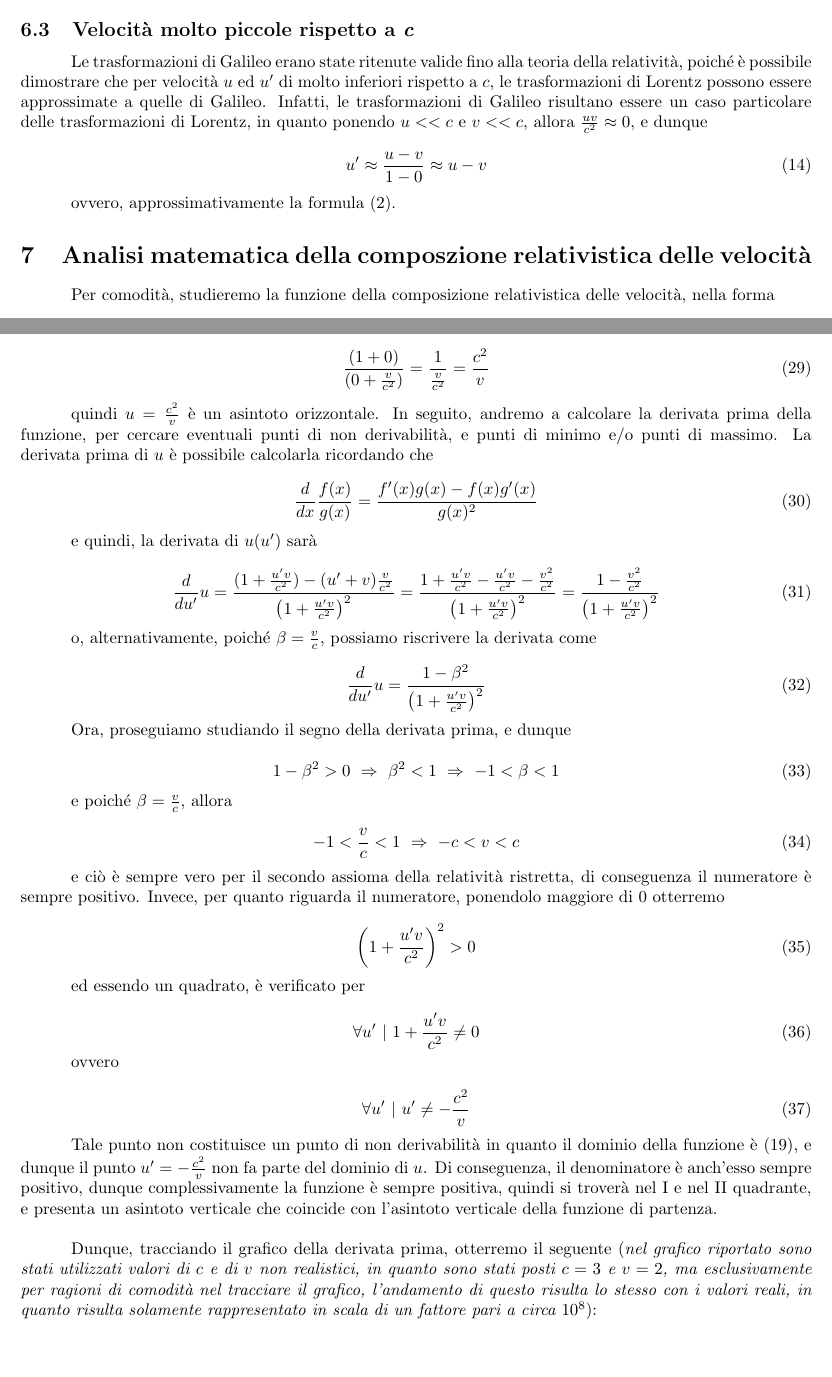
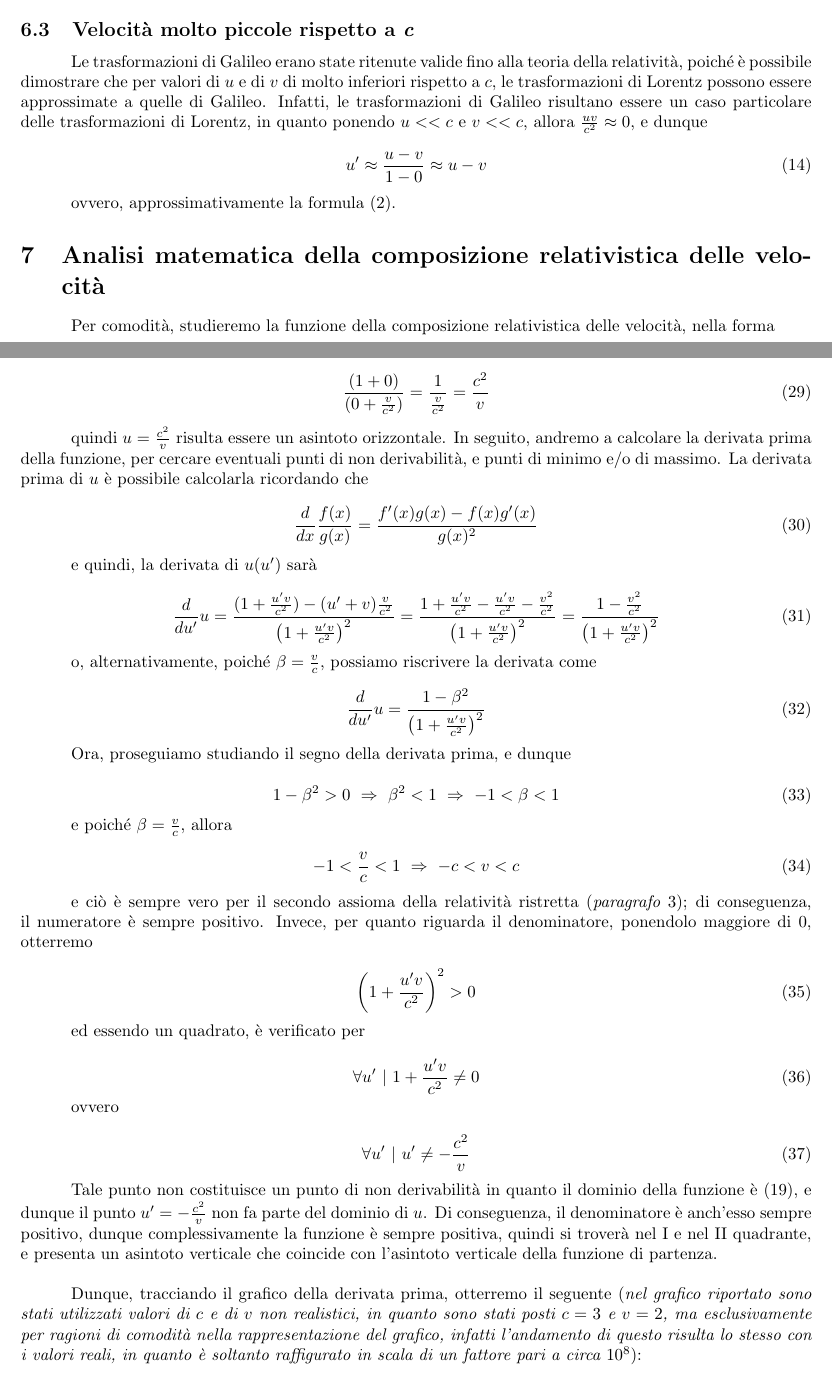
Before and after one commit to aflaag/relativistic-addition, a LaTeX document (src/script.tex): two parts of pages 3 and 6 of 10, joined at a grey line, cut so that both start at the same text, the shorter picture padded with empty space. Compiled offline with pdfLaTeX.

Commit message:
Update script.tex

```diff
--- a/src/script.tex
+++ b/src/script.tex
@@ -218,7 +218,7 @@ e dunque, per \(u = c\), \(u'\) sarà pari a \(c\) indipendentemente dalla veloc
 \subsection{Velocità molto piccole rispetto a \textit{c}}
 Le trasformazioni di Galileo erano state ritenute valide fino alla
 teoria della relatività, poiché è possibile dimostrare che per
-velocità \(u\) ed \(u'\) di molto inferiori rispetto a \(c\),
+valori di \(u\) e di \(v\) di molto inferiori rispetto a \(c\),
 le trasformazioni di Lorentz possono essere approssimate a quelle
 di Galileo. Infatti, le trasformazioni di Galileo risultano essere un caso
 particolare delle trasformazioni di Lorentz, in quanto ponendo
@@ -230,7 +230,7 @@ particolare delle trasformazioni di Lorentz, in quanto ponendo
 
 ovvero, approssimativamente la formula \((2)\).
 
-\section{Analisi matematica della composzione relativistica delle velocità}
+\section{Analisi matematica della composizione relativistica delle velocità}
 Per comodità, studieremo la funzione della composizione relativistica
 delle velocità, nella forma
 
@@ -440,9 +440,9 @@ dunque
     \frac{(1 + 0)}{(0 + \frac{v}{c^2})} = \frac{1}{\frac{v}{c^2}} = \frac{c^2}{v}
 \end{equation}
 
-quindi \(u = \frac{c^2}{v}\) è un asintoto orizzontale. In seguito,
+quindi \(u = \frac{c^2}{v}\) risulta essere un asintoto orizzontale. In seguito,
 andremo a calcolare la derivata prima della funzione, per cercare
-eventuali punti di non derivabilità, e punti di minimo e/o punti di massimo.
+eventuali punti di non derivabilità, e punti di minimo e/o di massimo.
 La derivata prima di \(u\) è possibile calcolarla ricordando che
 
 \begin{equation}
@@ -475,9 +475,9 @@ e poiché \(\beta = \frac{v}{c}\), allora
 \end{equation}
 
 e ciò è sempre vero per il secondo assioma della relatività
-ristretta, di conseguenza il numeratore è sempre positivo. Invece,
-per quanto riguarda il numeratore, ponendolo maggiore di
-0 otterremo
+ristretta (\textit{paragrafo \(3\)}); di conseguenza,
+il numeratore è sempre positivo. Invece, per quanto riguarda
+il denominatore, ponendolo maggiore di 0, otterremo
 
 \begin{equation}
     \left(1 + \frac{u'v}{c^2}\right)^2 > 0
@@ -509,9 +509,9 @@ Dunque, tracciando il grafico della derivata prima,
 otterremo il seguente (\textit{nel grafico riportato
 sono stati utilizzati valori di \(c\) e di \(v\)
 non realistici, in quanto sono stati posti \(c = 3\) e \(v = 2\),
-ma esclusivamente per ragioni di comodità nel tracciare
-il grafico, l'andamento di questo risulta lo stesso con i
-valori reali, in quanto risulta solamente rappresentato
+ma esclusivamente per ragioni di comodità nella rappresentazione
+del grafico, infatti l'andamento di questo risulta lo stesso con i
+valori reali, in quanto è soltanto raffigurato
 in scala di un fattore pari a circa \(10^8\)}):
 
 % in this example, v = 2 and c = 3
```
Also changed, not shown: src/script.tex (16 more changed lines).
